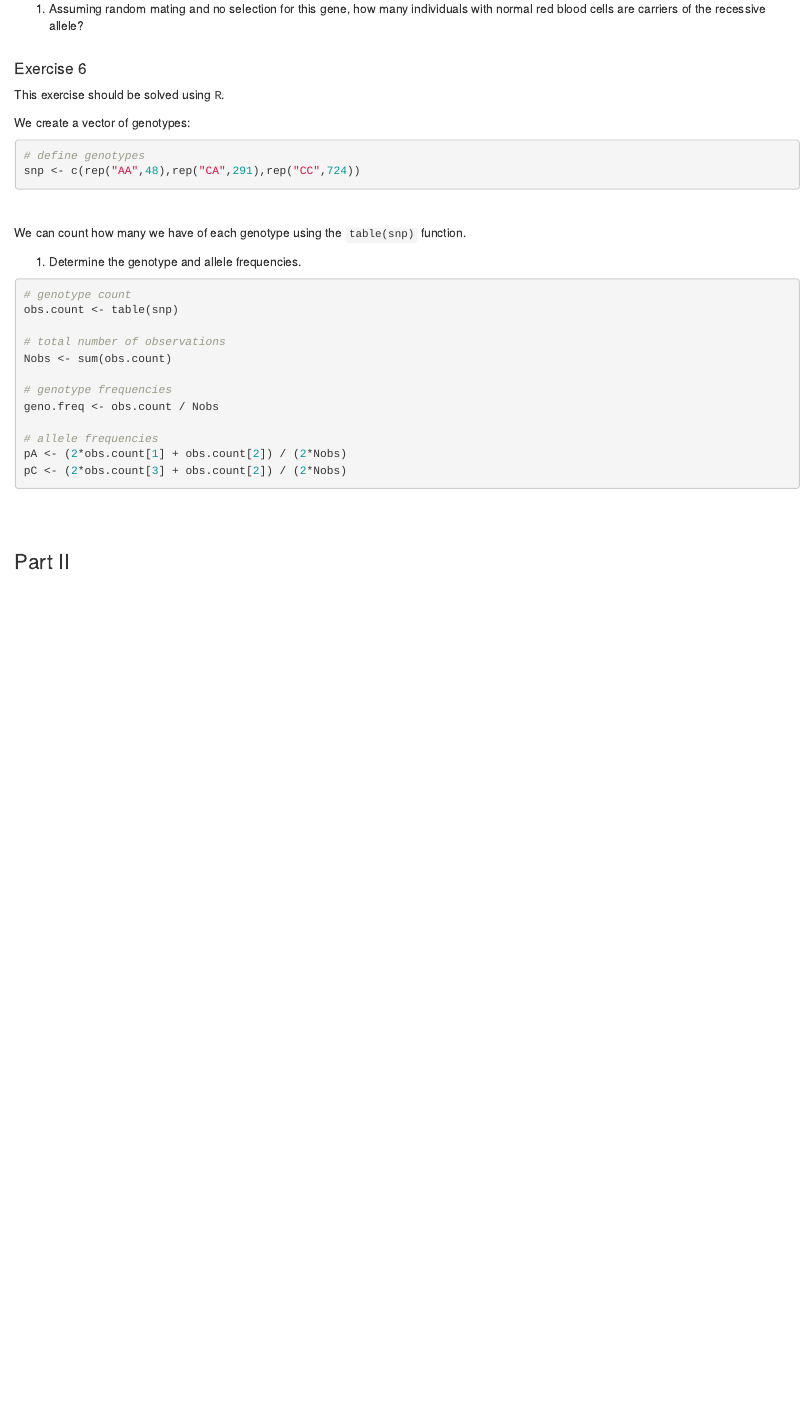
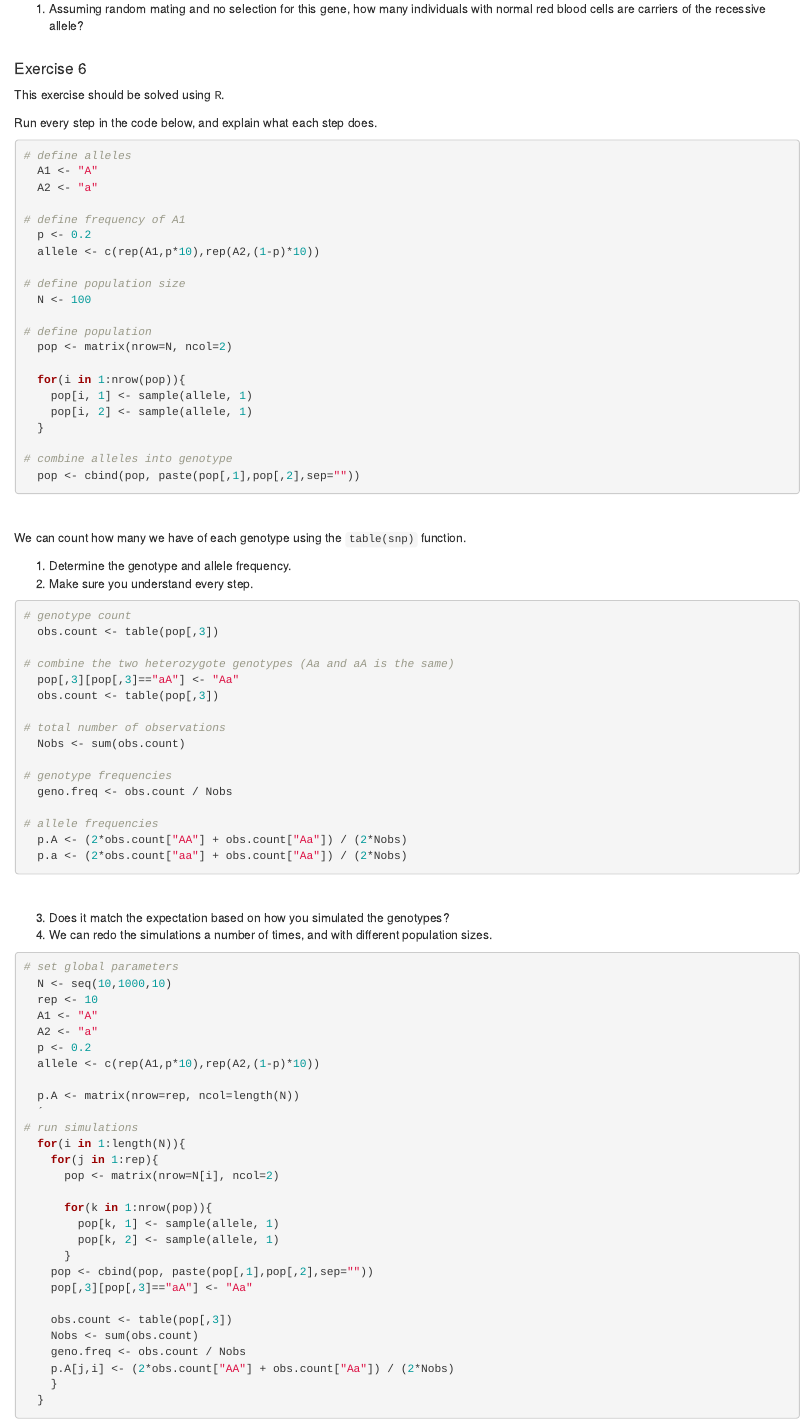
Before and after one commit to PDRohde/AAU-human-genomics, an R Markdown document (exercises/02-exercises.Rmd): the page in a window 1100 px wide, from 1410 px down. The pictures show the output file exercises/02-exercises.html that the author committed with the source, opened offline.

Commit message:
add new exercise

````diff
--- a/exercises/02-exercises.Rmd
+++ b/exercises/02-exercises.Rmd
@@ -110,26 +110,83 @@
 #### Exercise 6
 This exercise should be solved using <tt>R</tt>.
 
-We create a vector of genotypes:
+Run every step in the code below, and explain what each step does.
 ```{r, eval=F}
-# define genotypes
-snp <- c(rep("AA",48),rep("CA",291),rep("CC",724))
+# define alleles
+  A1 <- "A"
+  A2 <- "a"
+
+# define frequency of A1
+  p <- 0.2
+  allele <- c(rep(A1,p*10),rep(A2,(1-p)*10))
+
+# define population size
+  N <- 100
+
+# define population
+  pop <- matrix(nrow=N, ncol=2)
+
+  for(i in 1:nrow(pop)){
+    pop[i, 1] <- sample(allele, 1)
+    pop[i, 2] <- sample(allele, 1)
+  }
+
+# combine alleles into genotype
+  pop <- cbind(pop, paste(pop[,1],pop[,2],sep=""))
 ```
 <br />
 
 We can count how many we have of each genotype using the `table(snp)` function.
 
-1.  Determine the genotype and allele frequencies.
+1.  Determine the genotype and allele frequency.
+2.  Make sure you understand every step.
+
 ```{r, eval=F}
 # genotype count
-obs.count <- table(snp)
+  obs.count <- table(pop[,3])
+
+# combine the two heterozygote genotypes (Aa and aA is the same)
+  pop[,3][pop[,3]=="aA"] <- "Aa"
+  obs.count <- table(pop[,3])
 
 # total number of observations
-Nobs <- sum(obs.count)
+  Nobs <- sum(obs.count)
 
 # genotype frequencies
-geno.freq <- obs.count / Nobs
+  geno.freq <- obs.count / Nobs
 
 # allele frequencies
-pA <- (2*obs.count[1] + obs.count[2]) / (2*Nobs)
-pC <- (2*obs.count[3] + obs.count[2]) / (2*Nobs)
+  p.A <- (2*obs.count["AA"] + obs.count["Aa"]) / (2*Nobs)
+  p.a <- (2*obs.count["aa"] + obs.count["Aa"]) / (2*Nobs)
+```
+<br />
+
+3.  Does it match the expectation based on how you simulated the genotypes?
+4.  We can redo the simulations a number of times, and with different population sizes.
+```{r, eval=F}
+# set global parameters
+  N <- seq(10,1000,10)
+  rep <- 10
+  A1 <- "A"
+  A2 <- "a"
+  p <- 0.2
+  allele <- c(rep(A1,p*10),rep(A2,(1-p)*10))
+
+  p.A <- matrix(nrow=rep, ncol=length(N))
+  ´
+# run simulations
+  for(i in 1:length(N)){
+    for(j in 1:rep){
+      pop <- matrix(nrow=N[i], ncol=2)
+
+      for(k in 1:nrow(pop)){
+        pop[k, 1] <- sample(allele, 1)
+        pop[k, 2] <- sample(allele, 1)
+      }
+    pop <- cbind(pop, paste(pop[,1],pop[,2],sep=""))
+    pop[,3][pop[,3]=="aA"] <- "Aa"
+
+    obs.count <- table(pop[,3])
+    Nobs <- sum(obs.count)
+    geno.freq <- obs.count / Nobs
+    p.A[j,i] <- (2*obs.count["AA"] + obs.count["Aa"]) / (2*Nobs)
````
Also changed, not shown: exercises/02-exercises.html, exercises/02-exercises.Rmd (6 more changed lines).
